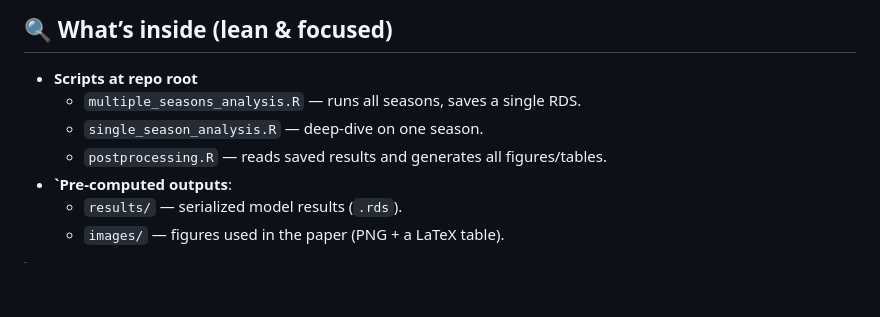
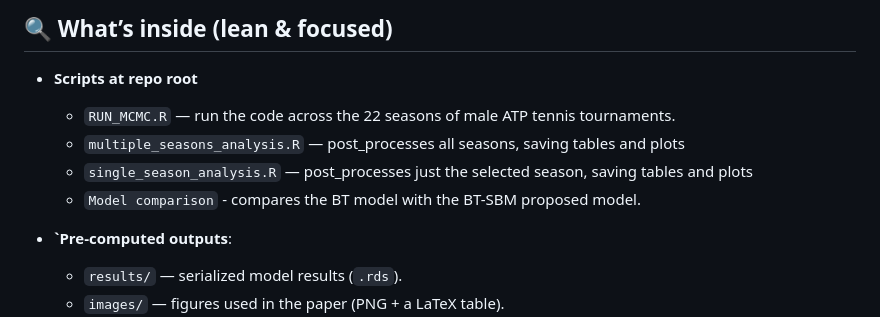
Before and after one commit to laposanti/BT-SBM-Bradley-Terry-Stochastic-Block-Model, a Markdown page: README.md, the part around the change. Rendered like a GitHub page; blank space fills up the shorter version.

```diff
--- a/README.md
+++ b/README.md
@@ -10,9 +10,11 @@ Here the code’s job is to *connect paper and results*—clean runs, saved outp
 ## 🔍 What’s inside (lean & focused)
 
 - **Scripts at repo root**
-  - `multiple_seasons_analysis.R` — runs all seasons, saves a single RDS.
-  - `single_season_analysis.R` — deep-dive on one season.
-  - `postprocessing.R` — reads saved results and generates all figures/tables.
+  - `RUN_MCMC.R` — run the code across the 22 seasons of male ATP tennis tournaments.
+  - `multiple_seasons_analysis.R` — post_processes all seasons, saving tables and plots
+  - `single_season_analysis.R` — post_processes just the selected season, saving tables and plots
+  - `Model comparison` - compares the BT model with the BT-SBM proposed model.
+
 - **`Pre-computed outputs**:
   - `results/` — serialized model results (`.rds`).
   - `images/` — figures used in the paper (PNG + a LaTeX table).
```
